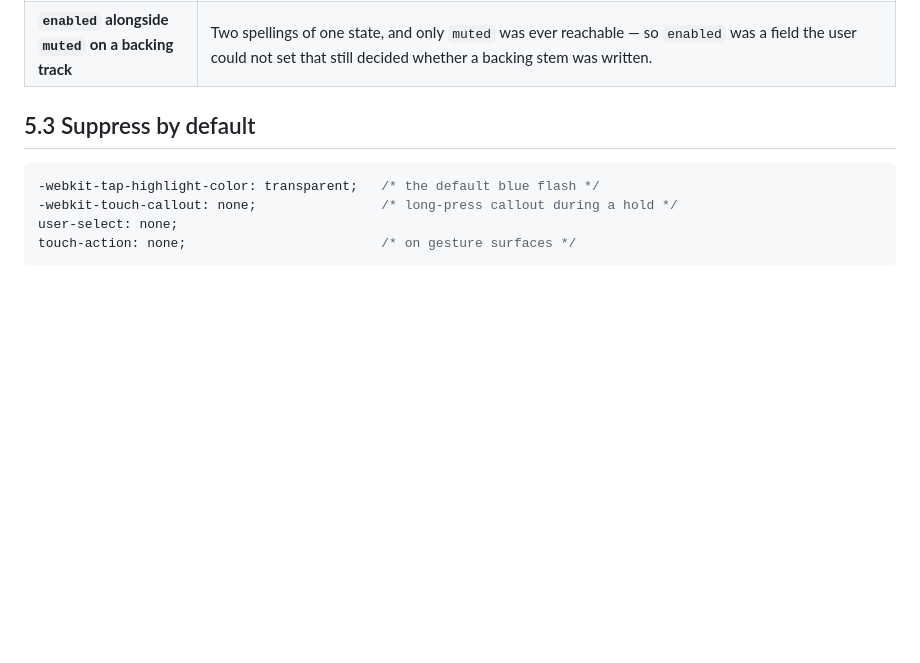
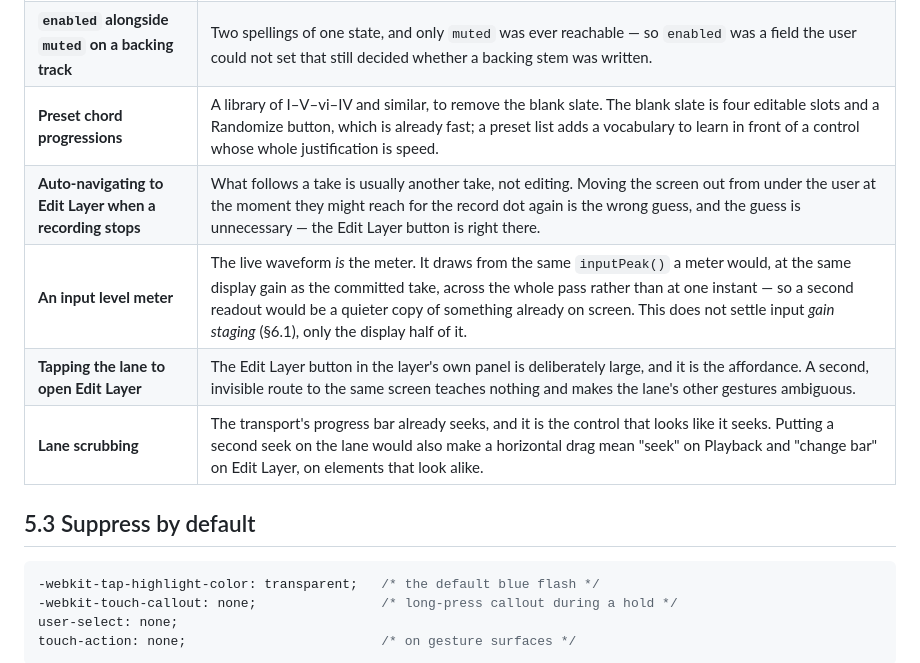
Before and after one commit to collinrandolph/loopmemo, a Markdown page: docs/audio-loop-recorder-spec.md, the part around one of its changes. Rendered like a GitHub page; blank space fills up the shorter version.

```diff
--- a/docs/audio-loop-recorder-spec.md
+++ b/docs/audio-loop-recorder-spec.md
@@ -1584,6 +1584,11 @@ Do not reintroduce these. Each was built or specified, then removed for the stat
 | **Voicing implied by the chord tone** | A pad held through the bar, a keyed tone re-articulated. It welded rhythm to timbre, so choosing a sound also chose a groove. The chord pattern is now its own axis (§2.6). |
 | **A per-slot chord pattern** | Considered when the rhythm axis was added, rejected: it is the axis most likely to make a four-bar bed sound arranged rather than supportive, and it is a fourth per-slot decision in a control whose justification is speed. |
 | **`enabled` alongside `muted` on a backing track** | Two spellings of one state, and only `muted` was ever reachable — so `enabled` was a field the user could not set that still decided whether a backing stem was written. |
+| **Preset chord progressions** | A library of I–V–vi–IV and similar, to remove the blank slate. The blank slate is four editable slots and a Randomize button, which is already fast; a preset list adds a vocabulary to learn in front of a control whose whole justification is speed. |
+| **Auto-navigating to Edit Layer when a recording stops** | What follows a take is usually another take, not editing. Moving the screen out from under the user at the moment they might reach for the record dot again is the wrong guess, and the guess is unnecessary — the Edit Layer button is right there. |
+| **An input level meter** | The live waveform *is* the meter. It draws from the same `inputPeak()` a meter would, at the same display gain as the committed take, across the whole pass rather than at one instant — so a second readout would be a quieter copy of something already on screen. This does not settle input *gain staging* (§6.1), only the display half of it. |
+| **Tapping the lane to open Edit Layer** | The Edit Layer button in the layer's own panel is deliberately large, and it is the affordance. A second, invisible route to the same screen teaches nothing and makes the lane's other gestures ambiguous. |
+| **Lane scrubbing** | The transport's progress bar already seeks, and it is the control that looks like it seeks. Putting a second seek on the lane would also make a horizontal drag mean "seek" on Playback and "change bar" on Edit Layer, on elements that look alike. |
 
 ## 5.3 Suppress by default
 
```
Also changed, not shown: other parts of docs/audio-loop-recorder-spec.md (+1 -6 lines).
